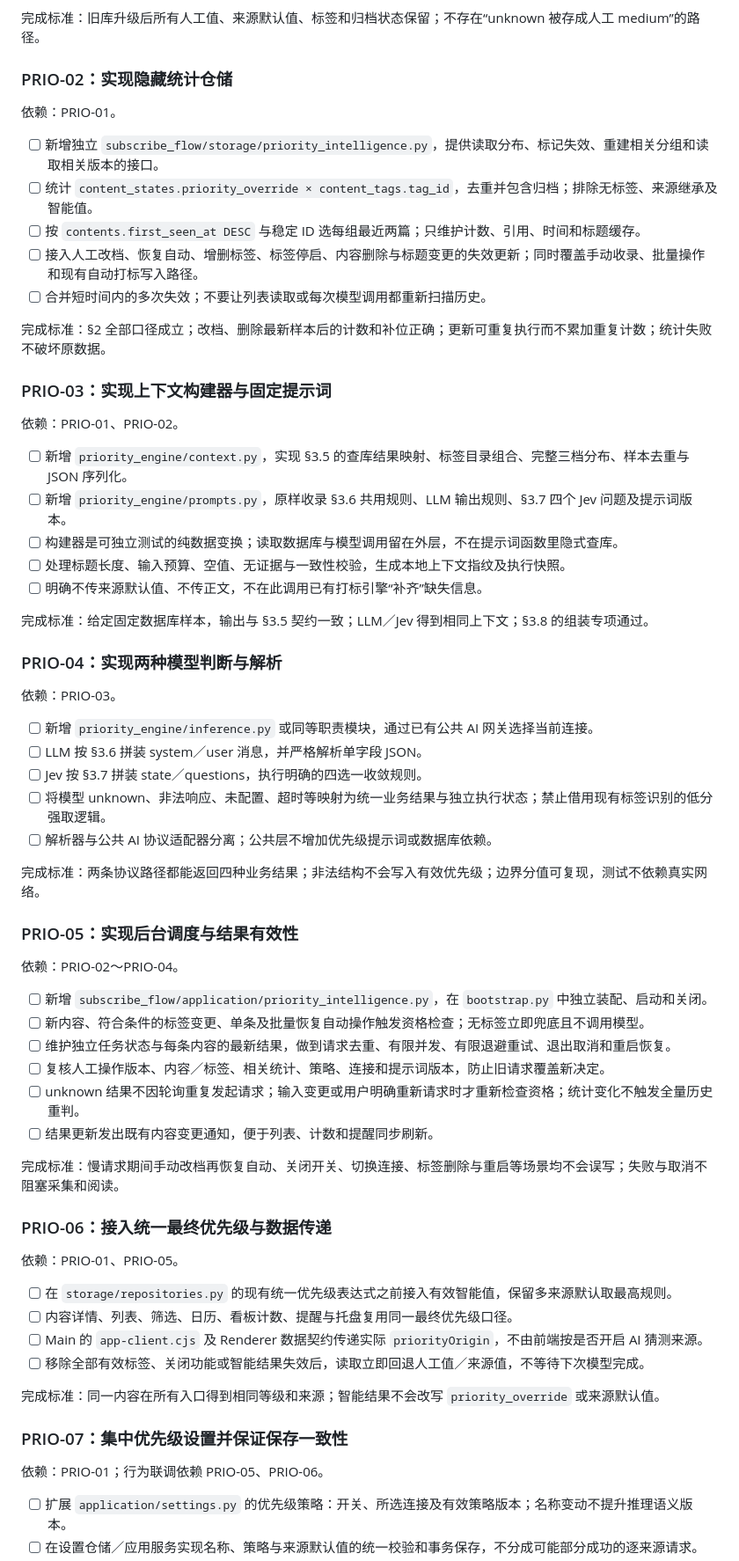
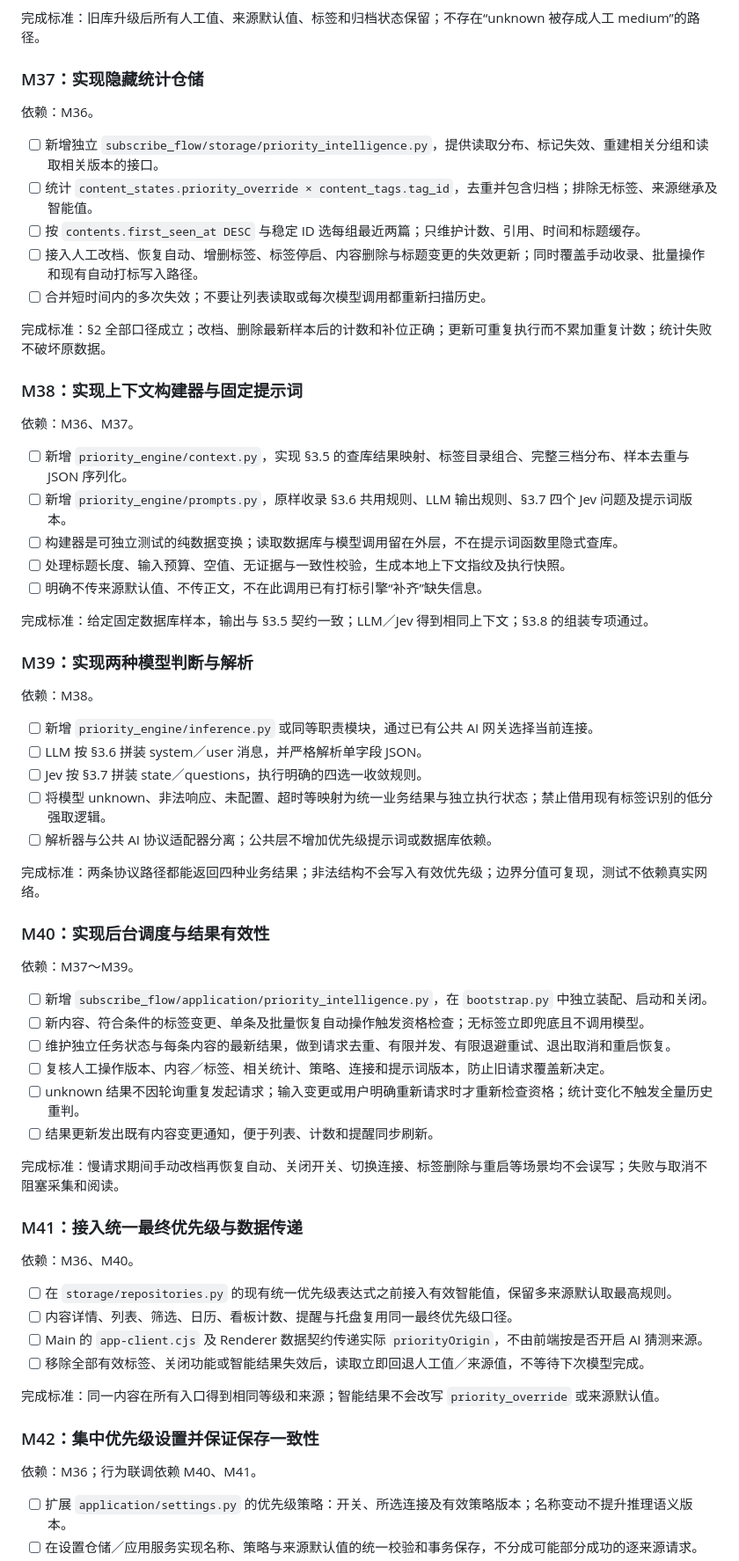
Before and after one commit to melon-bun/SubscribeFlow, a Markdown page: docs/DEVELOPMENT_PLAN_PRIORITY_INTELLIGENCE.md, the part around one of its changes. Shown at 88% size. GitHub-like rendering.

```diff
--- a/docs/DEVELOPMENT_PLAN_PRIORITY_INTELLIGENCE.md
+++ b/docs/DEVELOPMENT_PLAN_PRIORITY_INTELLIGENCE.md
@@ -411,9 +412,9 @@ questions:
 
 完成标准：旧库升级后所有人工值、来源默认值、标签和归档状态保留；不存在“unknown 被存成人工 medium”的路径。
 
-### PRIO-02：实现隐藏统计仓储
+### M37：实现隐藏统计仓储
 
-依赖：PRIO-01。
+依赖：M36。
 
 - [ ] 新增独立 `subscribe_flow/storage/priority_intelligence.py`，提供读取分布、标记失效、重建相关分组和读取相关版本的接口。
 - [ ] 统计 `content_states.priority_override × content_tags.tag_id`，去重并包含归档；排除无标签、来源继承及智能值。
@@ -423,9 +424,9 @@ questions:
 
 完成标准：§2 全部口径成立；改档、删除最新样本后的计数和补位正确；更新可重复执行而不累加重复计数；统计失败不破坏原数据。
 
-### PRIO-03：实现上下文构建器与固定提示词
+### M38：实现上下文构建器与固定提示词
 
-依赖：PRIO-01、PRIO-02。
+依赖：M36、M37。
 
 - [ ] 新增 `priority_engine/context.py`，实现 §3.5 的查库结果映射、标签目录组合、完整三档分布、样本去重与 JSON 序列化。
 - [ ] 新增 `priority_engine/prompts.py`，原样收录 §3.6 共用规则、LLM 输出规则、§3.7 四个 Jev 问题及提示词版本。
@@ -435,9 +436,9 @@ questions:
 
 完成标准：给定固定数据库样本，输出与 §3.5 契约一致；LLM／Jev 得到相同上下文；§3.8 的组装专项通过。
 
-### PRIO-04：实现两种模型判断与解析
+### M39：实现两种模型判断与解析
 
-依赖：PRIO-03。
+依赖：M38。
 
 - [ ] 新增 `priority_engine/inference.py` 或同等职责模块，通过已有公共 AI 网关选择当前连接。
 - [ ] LLM 按 §3.6 拼装 system／user 消息，并严格解析单字段 JSON。
@@ -447,9 +448,9 @@ questions:
 
 完成标准：两条协议路径都能返回四种业务结果；非法结构不会写入有效优先级；边界分值可复现，测试不依赖真实网络。
 
-### PRIO-05：实现后台调度与结果有效性
+### M40：实现后台调度与结果有效性
 
-依赖：PRIO-02～PRIO-04。
+依赖：M37～M39。
 
 - [ ] 新增 `subscribe_flow/application/priority_intelligence.py`，在 `bootstrap.py` 中独立装配、启动和关闭。
 - [ ] 新内容、符合条件的标签变更、单条及批量恢复自动操作触发资格检查；无标签立即兜底且不调用模型。
@@ -460,9 +461,9 @@ questions:
 
 完成标准：慢请求期间手动改档再恢复自动、关闭开关、切换连接、标签删除与重启等场景均不会误写；失败与取消不阻塞采集和阅读。
 
-### PRIO-06：接入统一最终优先级与数据传递
+### M41：接入统一最终优先级与数据传递
 
-依赖：PRIO-01、PRIO-05。
+依赖：M36、M40。
 
 - [ ] 在 `storage/repositories.py` 的现有统一优先级表达式之前接入有效智能值，保留多来源默认取最高规则。
 - [ ] 内容详情、列表、筛选、日历、看板计数、提醒与托盘复用同一最终优先级口径。
@@ -471,9 +472,9 @@ questions:
 
 完成标准：同一内容在所有入口得到相同等级和来源；智能结果不会改写 `priority_override` 或来源默认值。
 
-### PRIO-07：集中优先级设置并保证保存一致性
+### M42：集中优先级设置并保证保存一致性
 
-依赖：PRIO-01；行为联调依赖 PRIO-05、PRIO-06。
+依赖：M36；行为联调依赖 M40、M41。
 
 - [ ] 扩展 `application/settings.py` 的优先级策略：开关、所选连接及有效策略版本；名称变动不提升推理语义版本。
 - [ ] 在设置仓储／应用服务实现名称、策略与来源默认值的统一校验和事务保存，不分成可能部分成功的逐来源请求。
```
Also changed, not shown: other parts of docs/DEVELOPMENT_PLAN_PRIORITY_INTELLIGENCE.md (+10 -9 lines), docs/PROGRESS.md (+2 -0 lines).
